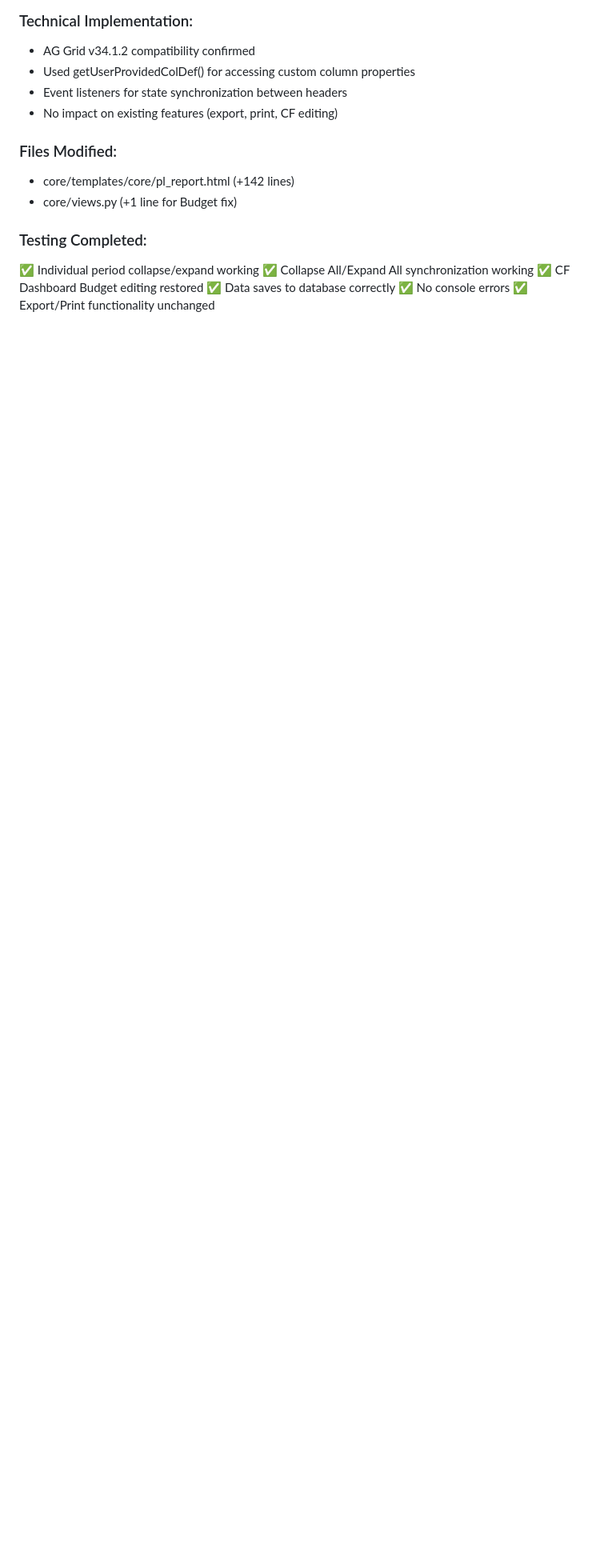
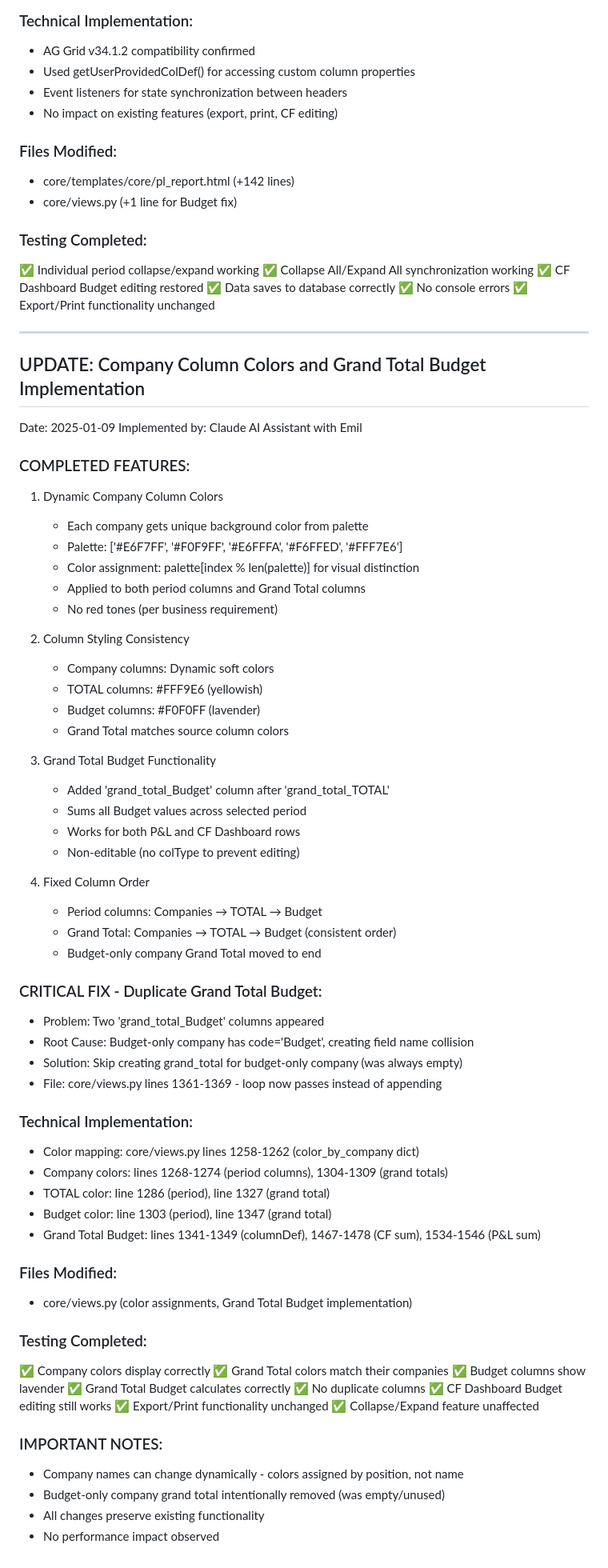
Before and after one commit to emilaliyev17/conspy, a Markdown page: CONTEXT.md, the part around the change. Shown at 80% size. Rendered like a GitHub page; blank space fills up the shorter version.

Commit message:
Docs: Update CONTEXT.md with company colors and Grand Total Budget implementation summary (2025-01-09)

```diff
--- a/CONTEXT.md
+++ b/CONTEXT.md
@@ -116,3 +116,67 @@ Implemented by: Claude AI Assistant with Emil
 ✅ Data saves to database correctly
 ✅ No console errors
 ✅ Export/Print functionality unchanged
+
+---
+
+## UPDATE: Company Column Colors and Grand Total Budget Implementation
+Date: 2025-01-09
+Implemented by: Claude AI Assistant with Emil
+
+### COMPLETED FEATURES:
+
+1. Dynamic Company Column Colors
+   - Each company gets unique background color from palette
+   - Palette: ['#E6F7FF', '#F0F9FF', '#E6FFFA', '#F6FFED', '#FFF7E6']
+   - Color assignment: palette[index % len(palette)] for visual distinction
+   - Applied to both period columns and Grand Total columns
+   - No red tones (per business requirement)
+
+2. Column Styling Consistency
+   - Company columns: Dynamic soft colors
+   - TOTAL columns: #FFF9E6 (yellowish)
+   - Budget columns: #F0F0FF (lavender)
+   - Grand Total matches source column colors
+
+3. Grand Total Budget Functionality
+   - Added 'grand_total_Budget' column after 'grand_total_TOTAL'
+   - Sums all Budget values across selected period
+   - Works for both P&L and CF Dashboard rows
+   - Non-editable (no colType to prevent editing)
+
+4. Fixed Column Order
+   - Period columns: Companies → TOTAL → Budget
+   - Grand Total: Companies → TOTAL → Budget (consistent order)
+   - Budget-only company Grand Total moved to end
+
+### CRITICAL FIX - Duplicate Grand Total Budget:
+- Problem: Two 'grand_total_Budget' columns appeared
+- Root Cause: Budget-only company has code='Budget', creating field name collision
+- Solution: Skip creating grand_total for budget-only company (was always empty)
+- File: core/views.py lines 1361-1369 - loop now passes instead of appending
+
+### Technical Implementation:
+- Color mapping: core/views.py lines 1258-1262 (color_by_company dict)
+- Company colors: lines 1268-1274 (period columns), 1304-1309 (grand totals)
+- TOTAL color: line 1286 (period), line 1327 (grand total)
+- Budget color: line 1303 (period), line 1347 (grand total)
+- Grand Total Budget: lines 1341-1349 (columnDef), 1467-1478 (CF sum), 1534-1546 (P&L sum)
+
+### Files Modified:
+- core/views.py (color assignments, Grand Total Budget implementation)
+
+### Testing Completed:
+✅ Company colors display correctly
+✅ Grand Total colors match their companies
+✅ Budget columns show lavender
+✅ Grand Total Budget calculates correctly
+✅ No duplicate columns
+✅ CF Dashboard Budget editing still works
+✅ Export/Print functionality unchanged
+✅ Collapse/Expand feature unaffected
+
+### IMPORTANT NOTES:
+- Company names can change dynamically - colors assigned by position, not name
+- Budget-only company grand total intentionally removed (was empty/unused)
+- All changes preserve existing functionality
+- No performance impact observed
```
